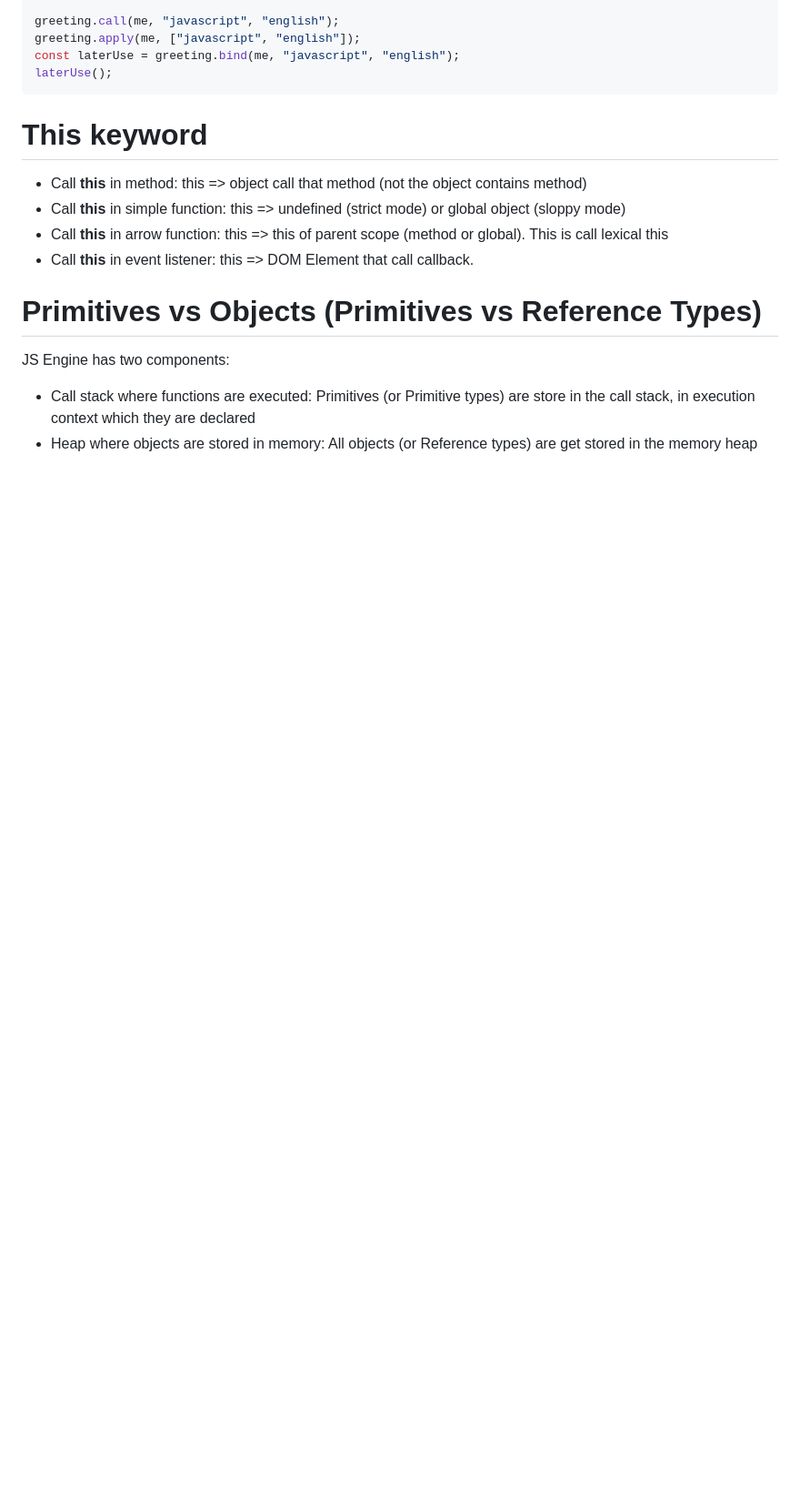
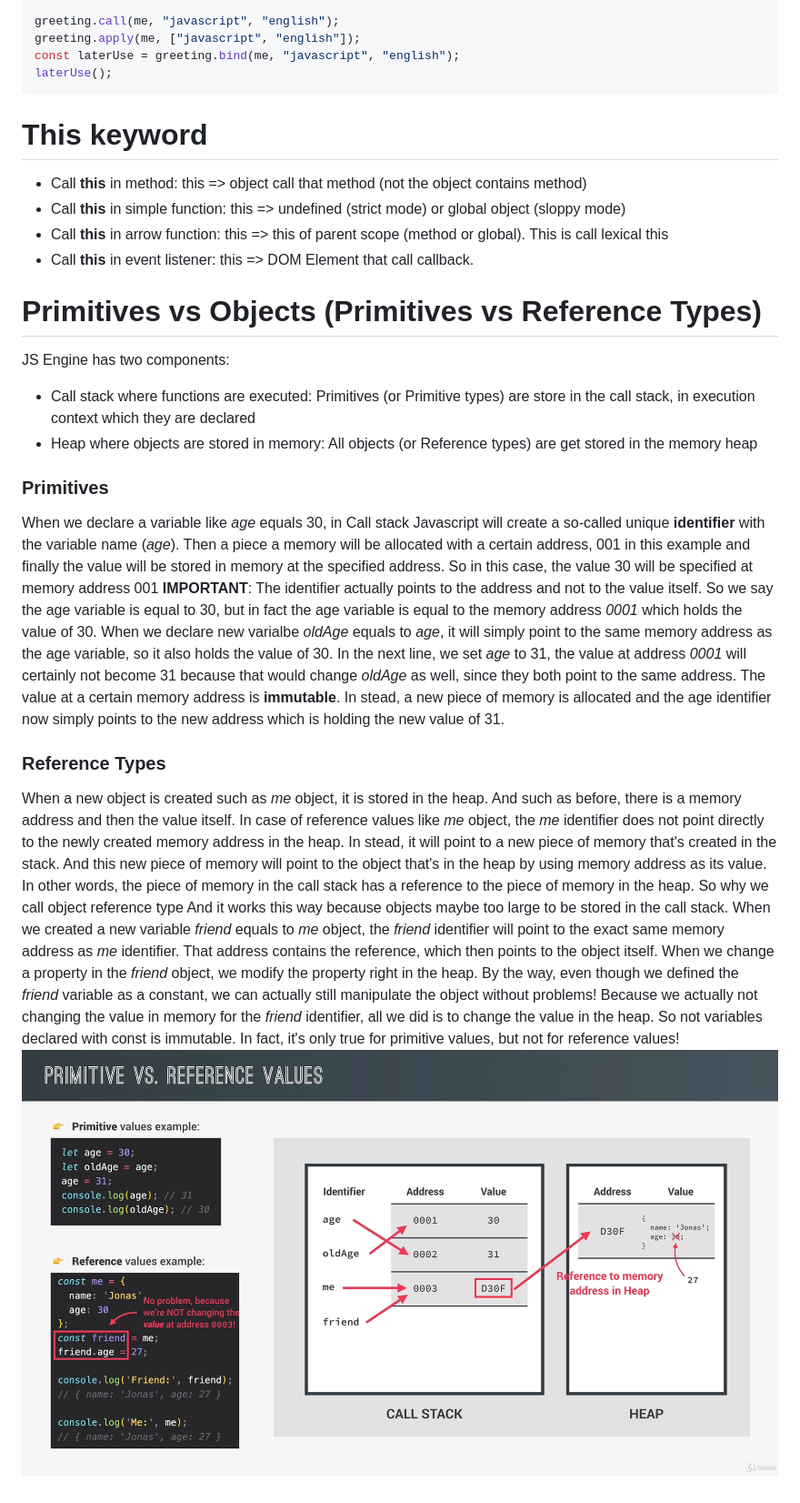
Before and after one commit to phongluudn1997/Javscript-Core, a Markdown page: README.md, the part around the change. Shown: that part at 91% size. GitHub-like rendering; pictures changed too: images/primitive_reference.png (added); blank space fills up the shorter version.

Commit message:
added: primitives vs referect values

```diff
--- a/README.md
+++ b/README.md
@@ -63,3 +63,18 @@ JS Engine has two components:
 
 - Call stack where functions are executed: Primitives (or Primitive types) are store in the call stack, in execution context which they are declared
 - Heap where objects are stored in memory: All objects (or Reference types) are get stored in the memory heap
+
+### Primitives
+
+When we declare a variable like _age_ equals 30, in Call stack Javascript will create a so-called unique **identifier** with the variable name (_age_). Then a piece a
+memory will be allocated with a certain address, 001 in this example and finally the value will be stored in memory at the specified address. So in this case, the value 30 will be specified at memory address 001
+**IMPORTANT**: The identifier actually points to the address and not to the value itself. So we say the age variable is equal to 30, but in fact the age variable is equal to the memory address _0001_ which holds the value of 30.
+When we declare new varialbe _oldAge_ equals to _age_, it will simply point to the same memory address as the age variable, so it also holds the value of 30.
+In the next line, we set _age_ to 31, the value at address _0001_ will certainly not become 31 because that would change _oldAge_ as well, since they both point to the same address. The value at a certain memory address is **immutable**. In stead, a new piece of memory is allocated and the age identifier now simply points to the new address which is holding the new value of 31.
+
+### Reference Types
+
+When a new object is created such as _me_ object, it is stored in the heap. And such as before, there is a memory address and then the value itself. In case of reference values like _me_ object, the _me_ identifier does not point directly to the newly created memory address in the heap. In stead, it will point to a new piece of memory that's created in the stack. And this new piece of memory will point to the object that's in the heap by using memory address as its value. In other words, the piece of memory in the call stack has a reference to the piece of memory in the heap. So why we call object reference type
+And it works this way because objects maybe too large to be stored in the call stack.
+When we created a new variable _friend_ equals to _me_ object, the _friend_ identifier will point to the exact same memory address as _me_ identifier. That address contains the reference, which then points to the object itself. When we change a property in the _friend_ object, we modify the property right in the heap. By the way, even though we defined the _friend_ variable as a constant, we can actually still manipulate the object without problems! Because we actually not changing the value in memory for the _friend_ identifier, all we did is to change the value in the heap. So not variables declared with const is immutable. In fact, it's only true for primitive values, but not for reference values!
+![image](/images/primitive_reference.png)
```
